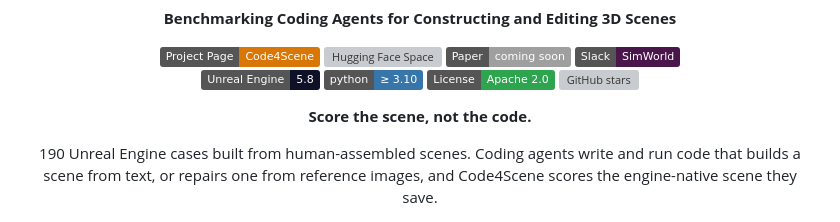
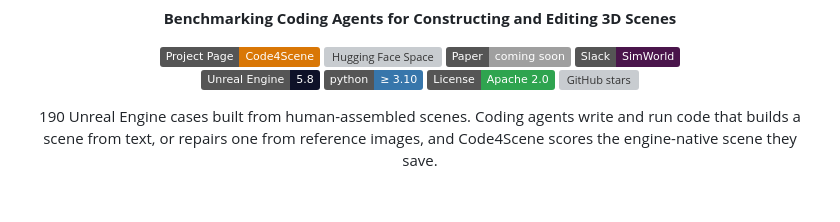
Before and after one commit to SimWorld-AI/Code4Scene, a Markdown page: README.md, the part around the change. GitHub-like rendering; badges without logos; blank space fills up the shorter version; grey boxes are pictures that could not be loaded.

```diff
--- a/README.md
+++ b/README.md
@@ -22,10 +22,6 @@
   <a href="https://github.com/SimWorld-AI/Code4Scene/stargazers">
     <img src="https://img.shields.io/github/stars/SimWorld-AI/Code4Scene?style=flat&logo=github&color=181717&logoColor=white&label=Stars" alt="GitHub stars" />
   </a>
-</p>
-
-<p align="center">
-  <strong>Score the scene, not the code.</strong>
 </p>
 
 <p align="center">
```
